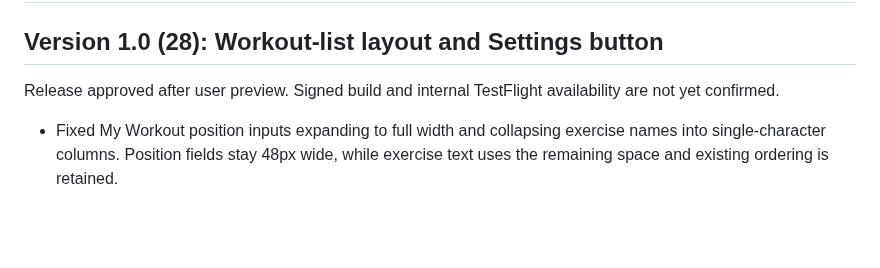
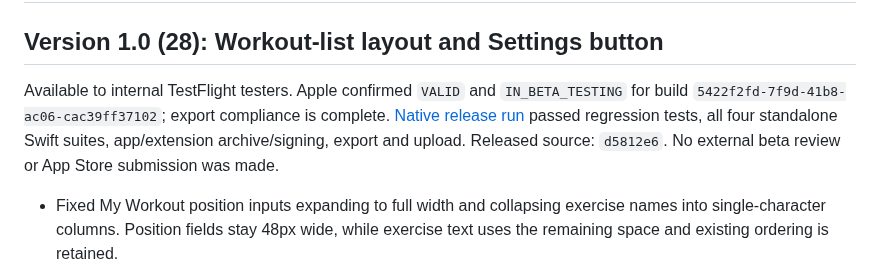
Before and after one commit to Sasidaniel/AutoFit-ios, a Markdown page: RELEASE-NOTES.md, the part around the change. Rendered like a GitHub page; blank space fills up the shorter version.

Commit message:
Record verified internal TestFlight build 28 [skip ci]
Co-authored-by: Copilot App <223556219+Copilot@users.noreply.github.com>

```diff
--- a/RELEASE-NOTES.md
+++ b/RELEASE-NOTES.md
@@ -2,8 +2,13 @@
 
 ## Version 1.0 (28): Workout-list layout and Settings button
 
-Release approved after user preview. Signed build and internal TestFlight
-availability are not yet confirmed.
+Available to internal TestFlight testers. Apple confirmed `VALID` and
+`IN_BETA_TESTING` for build `5422f2fd-7f9d-41b8-ac06-cac39ff37102`;
+export compliance is complete.
+[Native release run](https://github.com/Sasidaniel/AutoFit-ios/actions/runs/39249226323)
+passed regression tests, all four standalone Swift suites, app/extension
+archive/signing, export and upload. Released source: `d5812e6`.
+No external beta review or App Store submission was made.
 
 - Fixed My Workout position inputs expanding to full width and collapsing
   exercise names into single-character columns. Position fields stay 48px wide,
```
